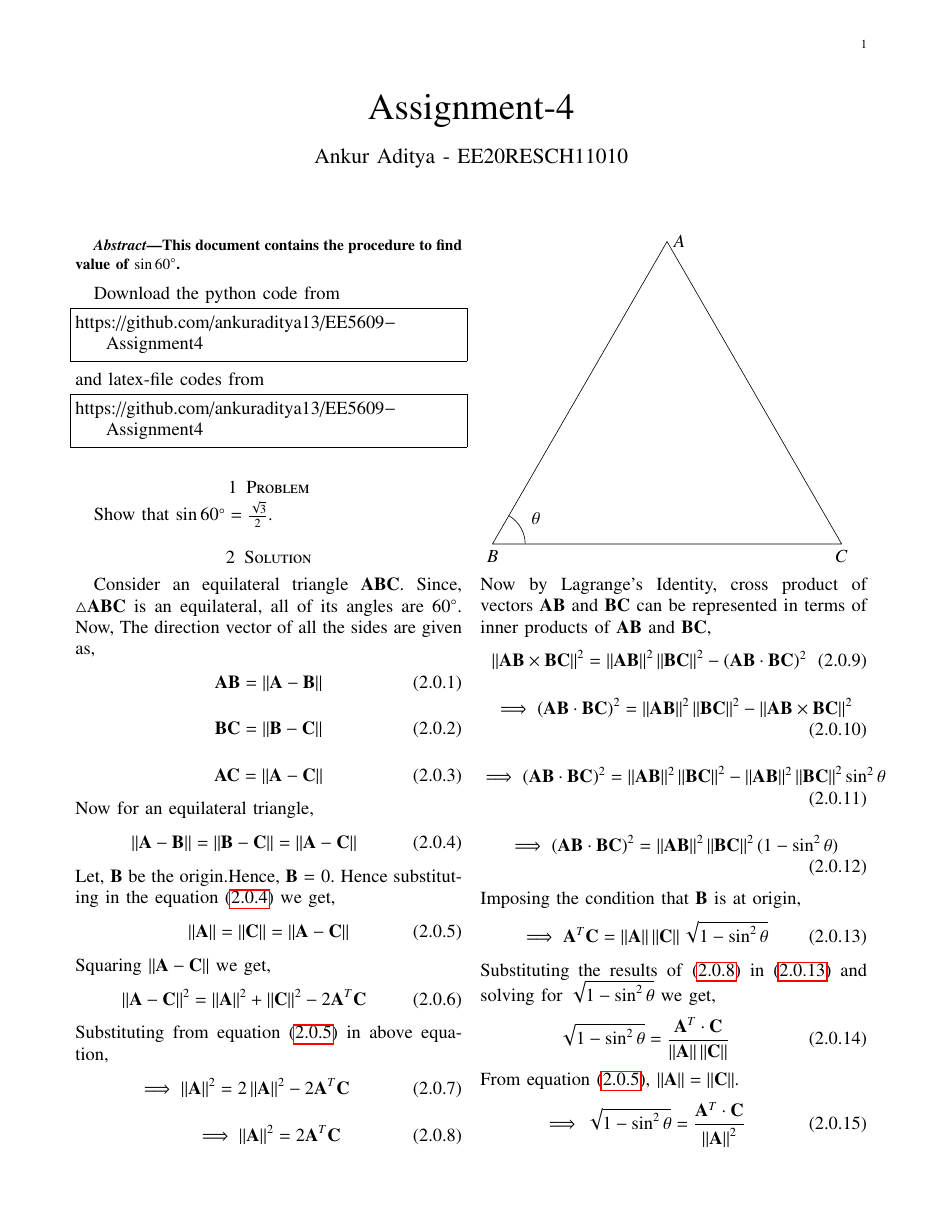
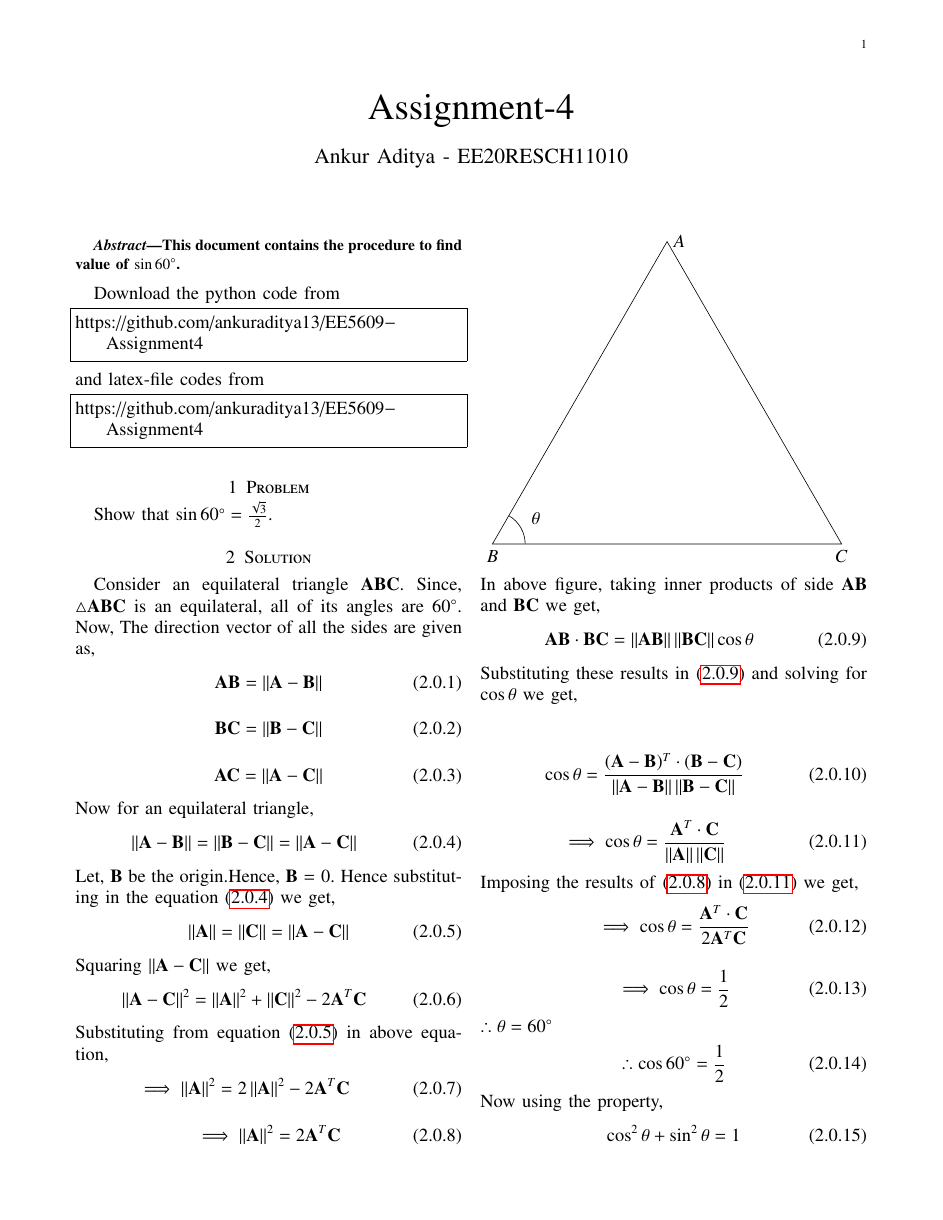
Before and after one commit to ankuraditya13/EE5609-Assignment4, a LaTeX problem sheet (Assignment_4_try3 - Copy.tex): page 1 of 2. Compiled offline with pdfLaTeX.

Commit message:
Update Assignment_4_try3 - Copy.tex

```diff
--- a/Assignment_4_try3 - Copy.tex
+++ b/Assignment_4_try3 - Copy.tex
@@ -191,35 +191,28 @@ Substituting from equation \eqref{e1} in above equation,
 
 
 \end{tikzpicture}
-Now by Lagrange's Identity, cross product of vectors $\vec{AB}$ and $\vec{BC}$ can be represented in terms of inner products of $\vec{AB}$ and $\vec{BC}$,
+In above figure, taking inner products of side $\vec{AB}$ and $\vec{BC}$ we get,
 \begin{align}
-\norm{\vec{AB}\times\vec{BC}}^2 = \norm{\vec{AB}}^2\norm{\vec{BC}}^2-(\vec{AB}\cdot\vec{BC})^2
+\vec{AB}\cdot\vec{BC} = \norm{\vec{AB}}\norm{\vec{BC}}\cos\theta
+\label{eq3}
+\end{align}
+Substituting these results in \eqref{eq3} and solving for $\cos\theta$ we get,
+
+\begin{comment}
+\begin{align}
+\cos\theta  = \brak{\frac{\norm{\vec{a}}^2 + \norm{\vec{b}}^2 - \norm{\vec{a}+\vec{b}}^2}{2\norm{\vec{a}}\norm{\vec{b}}}}
+\end{align}
+\end{comment}
+\begin{align}
+\cos\theta = \frac{(\vec{A}-\vec{B})^T\cdot(\vec{B}-\vec{C})}{\norm{\vec{A}-\vec{B}}\norm{\vec{B}-\vec{C}}}
 \end{align}
 \begin{align}
-\implies (\vec{AB}\cdot\vec{BC})^2 = \norm{\vec{AB}}^2\norm{\vec{BC}}^2 - \norm{\vec{AB}\times\vec{BC}}^2
-\end{align}
-\begin{align}
-\implies (\vec{AB}\cdot\vec{BC})^2 = \norm{\vec{AB}}^2\norm{\vec{BC}}^2 - \norm{\vec{AB}}^2\norm{\vec{BC}}^2 \sin^2\theta
-\end{align}
-\begin{align}
-\implies (\vec{AB}\cdot\vec{BC})^2 = \norm{\vec{AB}}^2\norm{\vec{BC}}^2 (1-\sin^2\theta)
-\end{align}
-Imposing the condition that $\vec{B}$ is at origin,
-\begin{align}
-\implies \vec{A}^T\vec{C} = \norm{\vec{A}}\norm{\vec{C}} \sqrt{1-\sin^2\theta}
-\label{eq3}
-\end{align}
-Substituting the results of \eqref{eq4} in \eqref{eq3} and solving for $\sqrt{1-\sin^2\theta}$ we get,
-\begin{align}
-\sqrt{1-\sin^2\theta} = \frac{\vec{A}^T\cdot\vec{C}}{\norm{\vec{A}}\norm{\vec{C}}}
-\end{align}
-From equation \eqref{e1}, $\norm{\vec{A}} = \norm{\vec{C}}$.
-\begin{align}
-\implies \sqrt{1-\sin^2\theta} = \frac{\vec{A}^T\cdot\vec{C}}{\norm{\vec{A}}^2}
+\implies \cos\theta = \frac{\vec{A}^T\cdot\vec{C}}{\norm{\vec{A}}\norm{\vec{C}}}
 \label{e2}
 \end{align}
 Imposing the results of \eqref{eq4} in \eqref{e2} we get,
 \begin{align}
-\implies \sqrt{1-\sin^2\theta} = \frac{\vec{A}^T\cdot\vec{C}}{2\vec{A}^T\vec{C}}
+\implies \cos\theta = \frac{\vec{A}^T\cdot\vec{C}}{2\vec{A}^T\vec{C}}
 \end{align}
 \begin{align}
+\implies \cos\theta = \frac{1}{2}
@@ -234,6 +219,17 @@ Squaring both the sides and solving for $\sin\theta$ we get,
 \end{align}
 $\therefore \theta = 60\degree$
 \begin{align}
-\implies \sin60\degree = \frac{\sqrt{3}}{2}.
+\therefore \cos60\degree = \frac{1}{2}
+\end{align}
+Now using the property,
+\begin{align}
+\cos^2\theta +\sin^2\theta = 1
+\end{align}
+$\therefore$ at $\theta = 60\degree, $
+\begin{align}
+\implies \sin60\degree = \sqrt{1-\cos^260\degree}
+\end{align}
+\begin{align}
+\implies\sin60\degree = \frac{\sqrt{3}}{2}.
 \end{align}
 \end{document}
```
Also changed, not shown: Assignment_4_try3 - Copy.tex (8 more changed lines).
